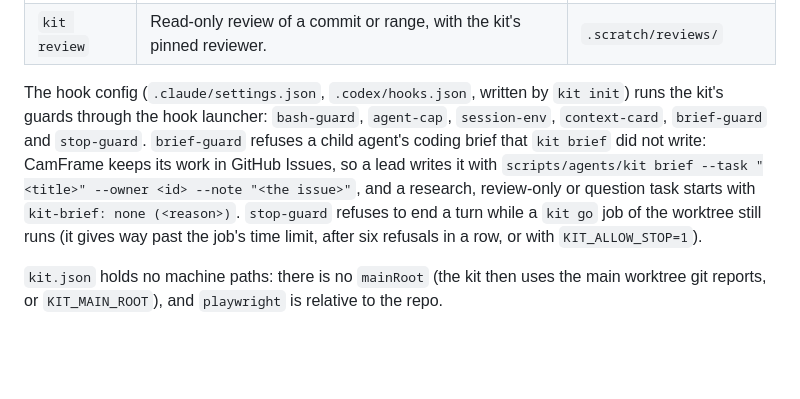
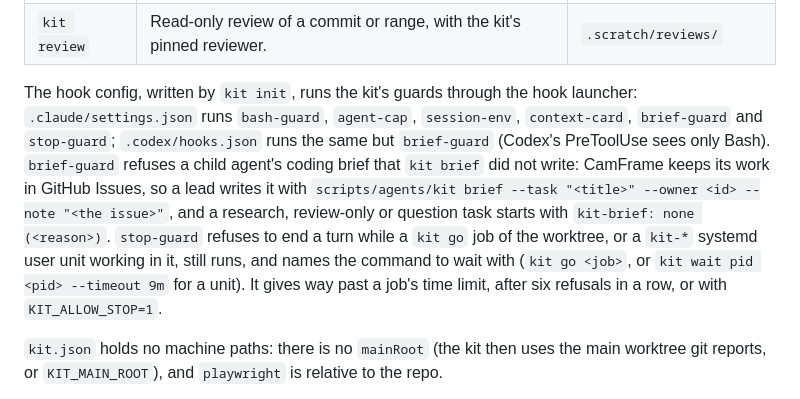
Before and after one commit to techiesreviews/camframe, a Markdown page: docs/agents/agent-scripts.md, the part around the change. GitHub-like rendering; blank space fills up the shorter version.

Commit message:
Agent Kit guide: which hook file runs which guard, and what stop-guard waits for
Co-Authored-By: Claude Opus 5.5 <noreply@anthropic.com>

```diff
--- a/docs/agents/agent-scripts.md
+++ b/docs/agents/agent-scripts.md
@@ -11,7 +11,7 @@ Work in a git worktree, not the main checkout. Run `scripts/agents/kit --help`,
 | `kit shots` | Project command. Serves `src/` on a free `127.0.0.1` port, opens `overlay.html` in Chromium without Electron (the browser QA fake), opens Inline settings → Scenes and captures the Prompter link off, on, and with a busy port (`?prompter=busy`) at the default Overlay size (324x390) and a tall view (plus the Camera tab's switches and the link in high contrast), then the toolbar's Prompter link button off, on (from the keyboard) and busy, checking that the button and the settings switch agree both ways and that all six toolbar buttons fit the default Overlay at full size, and that a Corner margin update leaves the focused Face full choices in place (not rebuilt). Fails on page errors or missing controls. Playwright comes from `KIT_PLAYWRIGHT_MODULE`, else `playwright` in `kit.json`: the repo's own `playwright-core` devDependency (`node_modules/playwright-core/index.mjs`, so run `npm ci` first; its Chromium comes from `npx playwright-core install chromium` when it is not already cached). | `.scratch/shots/<time>/` |
 | `kit review` | Read-only review of a commit or range, with the kit's pinned reviewer. | `.scratch/reviews/` |
 
-The hook config (`.claude/settings.json`, `.codex/hooks.json`, written by `kit init`) runs the kit's guards through the hook launcher: `bash-guard`, `agent-cap`, `session-env`, `context-card`, `brief-guard` and `stop-guard`. `brief-guard` refuses a child agent's coding brief that `kit brief` did not write: CamFrame keeps its work in GitHub Issues, so a lead writes it with `scripts/agents/kit brief --task "<title>" --owner <id> --note "<the issue>"`, and a research, review-only or question task starts with `kit-brief: none (<reason>)`. `stop-guard` refuses to end a turn while a `kit go` job of the worktree still runs (it gives way past the job's time limit, after six refusals in a row, or with `KIT_ALLOW_STOP=1`).
+The hook config, written by `kit init`, runs the kit's guards through the hook launcher: `.claude/settings.json` runs `bash-guard`, `agent-cap`, `session-env`, `context-card`, `brief-guard` and `stop-guard`; `.codex/hooks.json` runs the same but `brief-guard` (Codex's PreToolUse sees only Bash). `brief-guard` refuses a child agent's coding brief that `kit brief` did not write: CamFrame keeps its work in GitHub Issues, so a lead writes it with `scripts/agents/kit brief --task "<title>" --owner <id> --note "<the issue>"`, and a research, review-only or question task starts with `kit-brief: none (<reason>)`. `stop-guard` refuses to end a turn while a `kit go` job of the worktree, or a `kit-*` systemd user unit working in it, still runs, and names the command to wait with (`kit go <job>`, or `kit wait pid <pid> --timeout 9m` for a unit). It gives way past a job's time limit, after six refusals in a row, or with `KIT_ALLOW_STOP=1`.
 
 `kit.json` holds no machine paths: there is no `mainRoot` (the kit then uses the main worktree git reports, or `KIT_MAIN_ROOT`), and `playwright` is relative to the repo.
 
```
